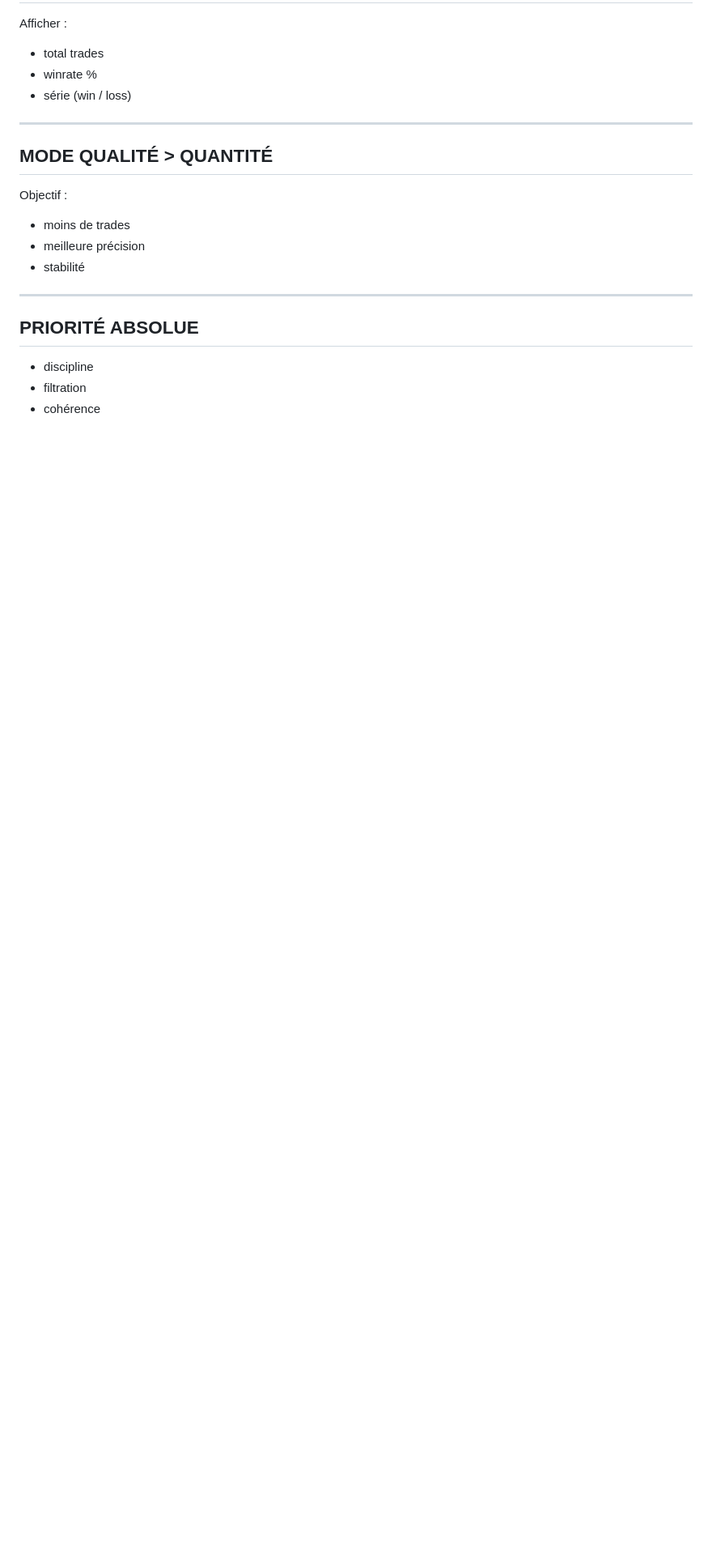
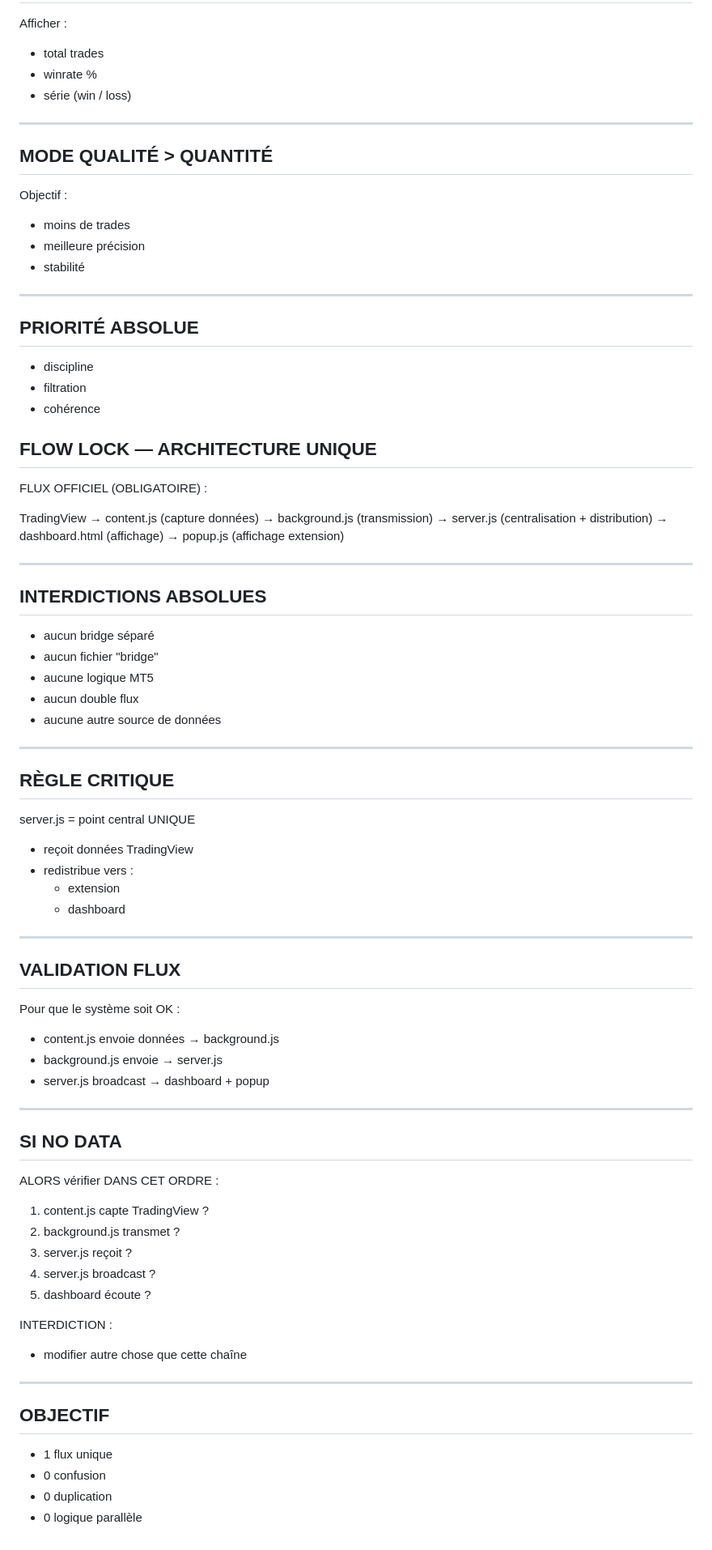
Before and after one commit to adelkhatra-bit/trading-auto, a Markdown page: .instructions.md, the part around the change. Shown at 81% size. Drawn GitHub-style; blank space fills up the shorter version.

Commit message:
ADD FLOW LOCK (single architecture, no bridge confusion, strict data path)

```diff
--- a/.instructions.md
+++ b/.instructions.md
@@ -586,3 +586,70 @@ Objectif :
 - discipline
 - filtration
 - cohérence
+
+
+## FLOW LOCK — ARCHITECTURE UNIQUE
+
+FLUX OFFICIEL (OBLIGATOIRE) :
+
+TradingView
+→ content.js (capture données)
+→ background.js (transmission)
+→ server.js (centralisation + distribution)
+→ dashboard.html (affichage)
+→ popup.js (affichage extension)
+
+---
+
+## INTERDICTIONS ABSOLUES
+
+- aucun bridge séparé
+- aucun fichier "bridge"
+- aucune logique MT5
+- aucun double flux
+- aucune autre source de données
+
+---
+
+## RÈGLE CRITIQUE
+
+server.js = point central UNIQUE
+
+- reçoit données TradingView
+- redistribue vers :
+  - extension
+  - dashboard
+
+---
+
+## VALIDATION FLUX
+
+Pour que le système soit OK :
+
+- content.js envoie données → background.js
+- background.js envoie → server.js
+- server.js broadcast → dashboard + popup
+
+---
+
+## SI NO DATA
+
+ALORS vérifier DANS CET ORDRE :
+
+1. content.js capte TradingView ?
+2. background.js transmet ?
+3. server.js reçoit ?
+4. server.js broadcast ?
+5. dashboard écoute ?
+
+INTERDICTION :
+- modifier autre chose que cette chaîne
+
+---
+
+## OBJECTIF
+
+- 1 flux unique
+- 0 confusion
+- 0 duplication
+- 0 logique parallèle
```
